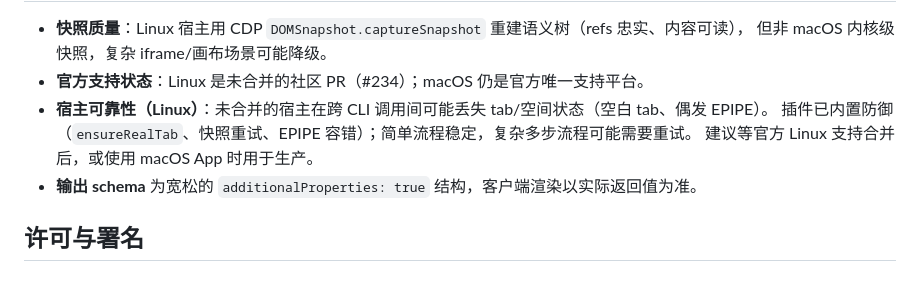
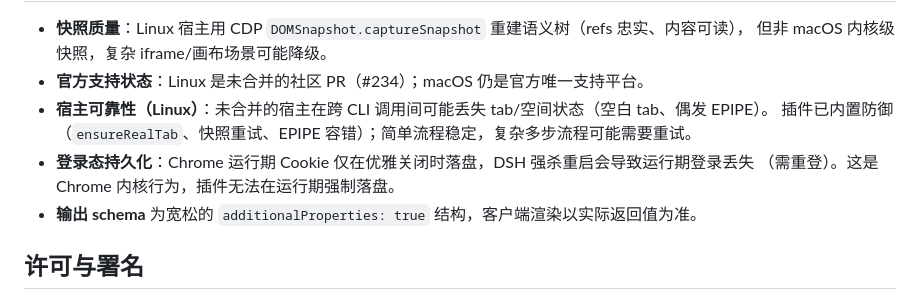
Before and after one commit to Fisfzy/dsh-ego-browser, a Markdown page: README.md, the part around one of its changes. GitHub-like rendering.

```diff
--- a/README.md
+++ b/README.md
@@ -101,7 +146,8 @@ dshx list                    # 应显示：[on] ego-browser
 - **官方支持状态**：Linux 是未合并的社区 PR（#234）；macOS 仍是官方唯一支持平台。
 - **宿主可靠性（Linux）**：未合并的宿主在跨 CLI 调用间可能丢失 tab/空间状态（空白 tab、偶发 EPIPE）。
   插件已内置防御（`ensureRealTab`、快照重试、EPIPE 容错）；简单流程稳定，复杂多步流程可能需要重试。
-  建议等官方 Linux 支持合并后，或使用 macOS App 时用于生产。
+- **登录态持久化**：Chrome 运行期 Cookie 仅在优雅关闭时落盘，DSH 强杀重启会导致运行期登录丢失
+  （需重登）。这是 Chrome 内核行为，插件无法在运行期强制落盘。
 - **输出 schema** 为宽松的 `additionalProperties: true` 结构，客户端渲染以实际返回值为准。
 
 ## 许可与署名
```
Also changed, not shown: other parts of README.md (+74 -29 lines).
